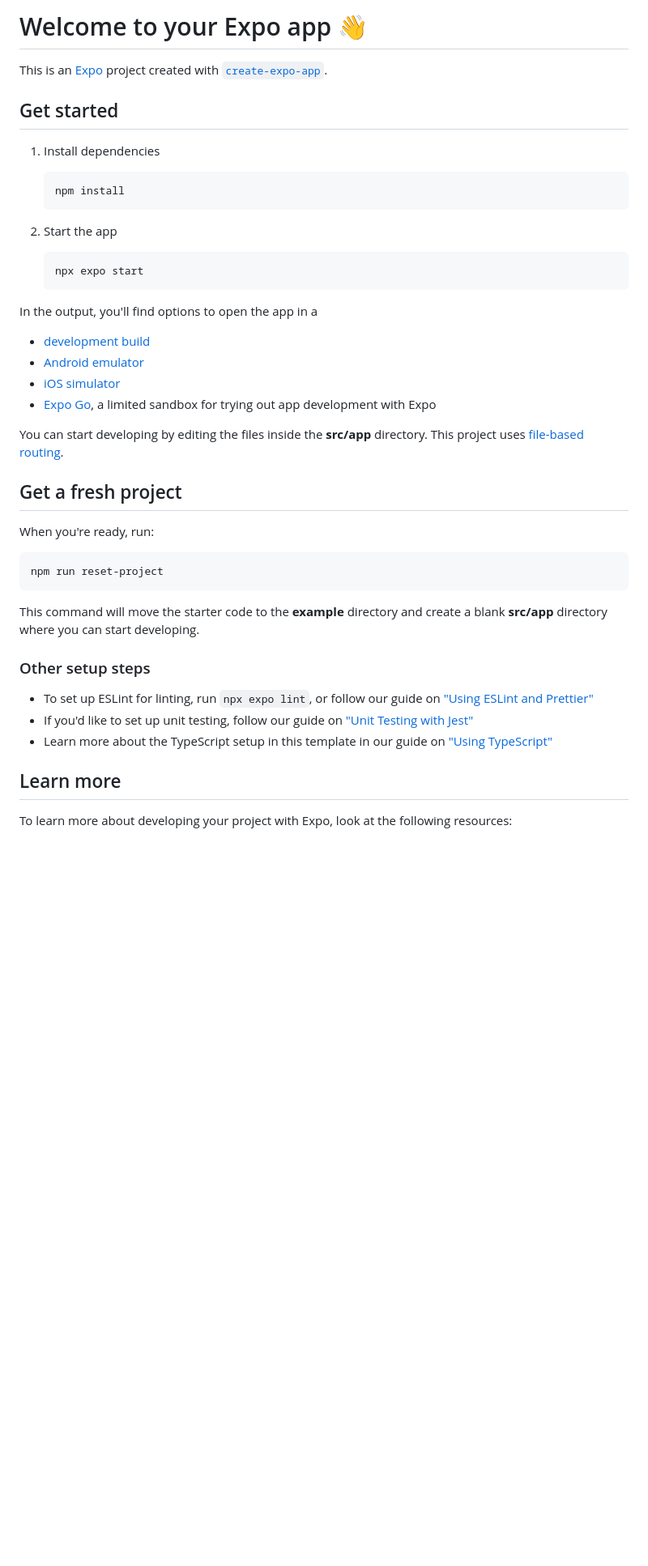
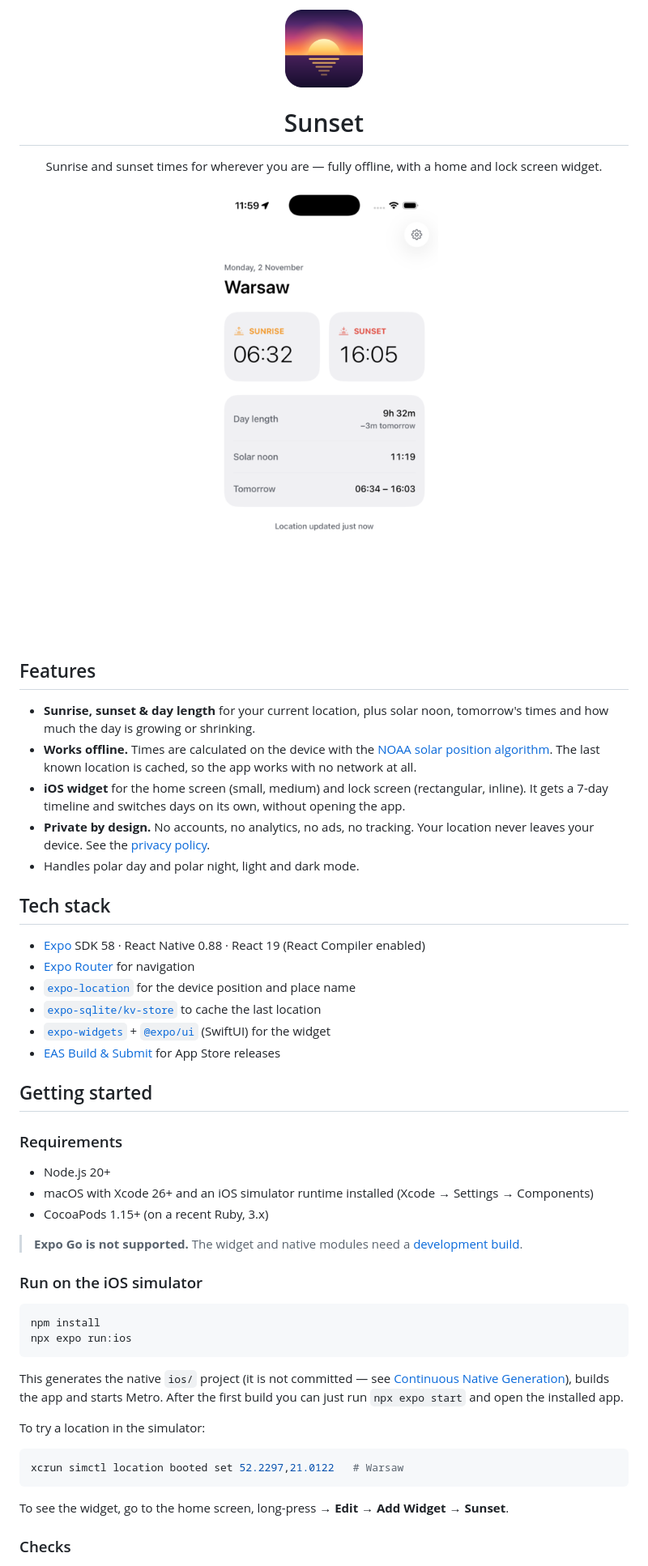
Before and after one commit to tobob/sunset, a Markdown page: README.md, the part around one of its changes. Shown at 81% size. GitHub-like rendering; pictures changed too: docs/images/icon.png (added), docs/images/screenshot-home.png (added); blank space fills up the shorter version.

Commit message:
Add README, privacy policy and license; prepare repo for public release

````diff
--- a/README.md
+++ b/README.md
@@ -1,47 +1,60 @@
-# Welcome to your Expo app 👋
+<p align="center">
+  <img src="docs/images/icon.png" width="96" height="96" alt="Sunset app icon" />
+</p>
 
-This is an [Expo](https://expo.dev) project created with [`create-expo-app`](https://www.npmjs.com/package/create-expo-app).
+<h1 align="center">Sunset</h1>
 
-## Get started
+<p align="center">
+  Sunrise and sunset times for wherever you are — fully offline, with a home and lock screen widget.
+</p>
 
-1. Install dependencies
+<p align="center">
+  <img src="docs/images/screenshot-home.png" width="300" alt="Sunset home screen showing sunrise and sunset times" />
+</p>
 
-   ```bash
-   npm install
-   ```
+## Features
 
-2. Start the app
+- **Sunrise, sunset & day length** for your current location, plus solar noon, tomorrow's times and how much the day is growing or shrinking.
+- **Works offline.** Times are calculated on the device with the [NOAA solar position algorithm](https://gml.noaa.gov/grad/solcalc/calcdetails.html). The last known location is cached, so the app works with no network at all.
+- **iOS widget** for the home screen (small, medium) and lock screen (rectangular, inline). It gets a 7-day timeline and switches days on its own, without opening the app.
+- **Private by design.** No accounts, no analytics, no ads, no tracking. Your location never leaves your device. See the [privacy policy](PRIVACY.md).
+- Handles polar day and polar night, light and dark mode.
 
-   ```bash
-   npx expo start
-   ```
+## Tech stack
 
-In the output, you'll find options to open the app in a
+- [Expo](https://expo.dev) SDK 58 · React Native 0.88 · React 19 (React Compiler enabled)
+- [Expo Router](https://docs.expo.dev/router/introduction/) for navigation
+- [`expo-location`](https://docs.expo.dev/versions/latest/sdk/location/) for the device position and place name
+- [`expo-sqlite/kv-store`](https://docs.expo.dev/versions/latest/sdk/sqlite/) to cache the last location
+- [`expo-widgets`](https://docs.expo.dev/versions/latest/sdk/widgets/) + [`@expo/ui`](https://docs.expo.dev/versions/latest/sdk/ui/) (SwiftUI) for the widget
+- [EAS Build & Submit](https://docs.expo.dev/eas/) for App Store releases
 
-- [development build](https://docs.expo.dev/develop/development-builds/introduction/)
-- [Android emulator](https://docs.expo.dev/workflow/android-studio-emulator/)
-- [iOS simulator](https://docs.expo.dev/workflow/ios-simulator/)
-- [Expo Go](https://expo.dev/go), a limited sandbox for trying out app development with Expo
+## Getting started
 
-You can start developing by editing the files inside the **src/app** directory. This project uses [file-based routing](https://docs.expo.dev/router/introduction).
+### Requirements
 
-## Get a fresh project
+- Node.js 20+
+- macOS with Xcode 26+ and an iOS simulator runtime installed (Xcode → Settings → Components)
+- CocoaPods 1.15+ (on a recent Ruby, 3.x)
 
-When you're ready, run:
+> **Expo Go is not supported.** The widget and native modules need a [development build](https://docs.expo.dev/develop/development-builds/introduction/).
+
+### Run on the iOS simulator
 
 ```bash
-npm run reset-project
+npm install
+npx expo run:ios
 ```
 
-This command will move the starter code to the **example** directory and create a blank **src/app** directory where you can start developing.
+This generates the native `ios/` project (it is not committed — see [Continuous Native Generation](https://docs.expo.dev/workflow/continuous-native-generation/)), builds the app and starts Metro. After the first build you can just run `npx expo start` and open the installed app.
 
-### Other setup steps
+To try a location in the simulator:
 
-- To set up ESLint for linting, run `npx expo lint`, or follow our guide on ["Using ESLint and Prettier"](https://docs.expo.dev/guides/using-eslint/)
-- If you'd like to set up unit testing, follow our guide on ["Unit Testing with Jest"](https://docs.expo.dev/develop/unit-testing/)
-- Learn more about the TypeScript setup in this template in our guide on ["Using TypeScript"](https://docs.expo.dev/guides/typescript/)
+```bash
+xcrun simctl location booted set 52.2297,21.0122   # Warsaw
+```
 
-## Learn more
+To see the widget, go to the home screen, long-press → **Edit** → **Add Widget** → **Sunset**.
 
-To learn more about developing your project with Expo, look at the following resources:
+### Checks
 
````
Also changed, not shown: other parts of README.md (+51 -6 lines), PRIVACY.md (added, +32 -0 lines), 5 other files.
